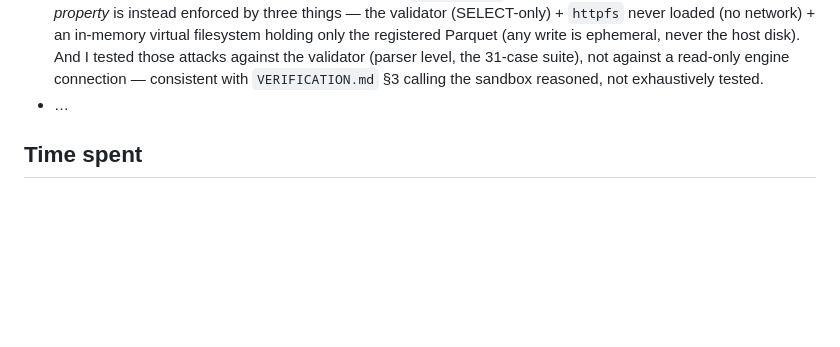
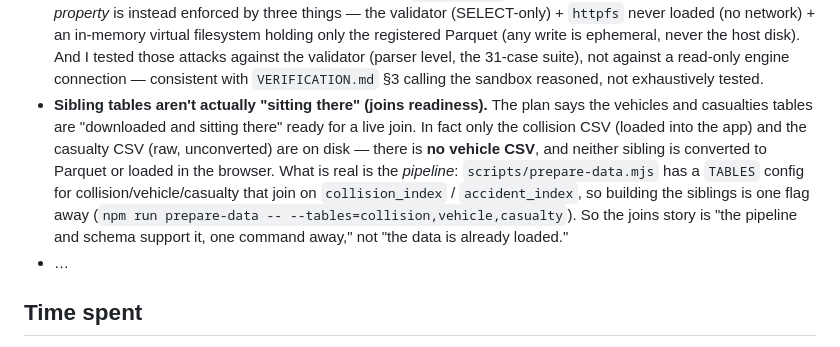
Before and after one commit to cosmapatricia/talk-to-your-data, a Markdown page: PLAN.md, the part around the change. Rendered like a GitHub page; blank space fills up the shorter version.

Commit message:
PLAN divergence log: sibling tables not on disk; pipeline supports joins one flag away
Co-Authored-By: Claude Opus 4.8 <noreply@anthropic.com>

```diff
--- a/PLAN.md
+++ b/PLAN.md
@@ -65,6 +65,7 @@ _(Where I left this plan and what changed my mind.)_
 - **Did not confirm against a frontier model.** The plan said I'd swap in a frontier model to separate model-capability failures from pipeline failures. I didn't — the 8b performed well enough (10/11 context-on) that capability failures barely appeared, and I didn't add an external key for one comparison. The `generateSQL()` seam is one line away; the model-vs-pipeline boundary is therefore reasoned, not experimentally confirmed.
 - **Frontend: React → vanilla TypeScript.** The plan said Vite + React + TypeScript; I built the page in vanilla TS — plain DOM in `src/main.ts`, no React or JSX, no `react` dependency. At one page with an input, an editable SQL box, and a results table, React's component/re-render model buys nothing; vanilla is less code, a smaller bundle, and a faster clone.
 - **No literal read-only DuckDB connection.** The plan describes a "read-only DuckDB connection" and a day-one test firing `COPY`/`ATTACH`/`INSTALL httpfs` at it. The shipped code opens a plain in-memory connection — no `read_only`/`accessMode` flag, and none is practical: DuckDB-WASM is in-memory (no on-disk database to protect), and read-only mode would reject the startup `CREATE VIEW`, which is itself a catalog write. The read-only *property* is instead enforced by three things — the validator (SELECT-only) + `httpfs` never loaded (no network) + an in-memory virtual filesystem holding only the registered Parquet (any write is ephemeral, never the host disk). And I tested those attacks against the validator (parser level, the 31-case suite), not against a read-only engine connection — consistent with `VERIFICATION.md` §3 calling the sandbox reasoned, not exhaustively tested.
+- **Sibling tables aren't actually "sitting there" (joins readiness).** The plan says the vehicles and casualties tables are "downloaded and sitting there" ready for a live join. In fact only the collision CSV (loaded into the app) and the casualty CSV (raw, unconverted) are on disk — there is **no vehicle CSV**, and neither sibling is converted to Parquet or loaded in the browser. What is real is the *pipeline*: `scripts/prepare-data.mjs` has a `TABLES` config for collision/vehicle/casualty that join on `collision_index` / `accident_index`, so building the siblings is one flag away (`npm run prepare-data -- --tables=collision,vehicle,casualty`). So the joins story is "the pipeline and schema support it, one command away," not "the data is already loaded."
 - …
 
 ## Time spent
```
